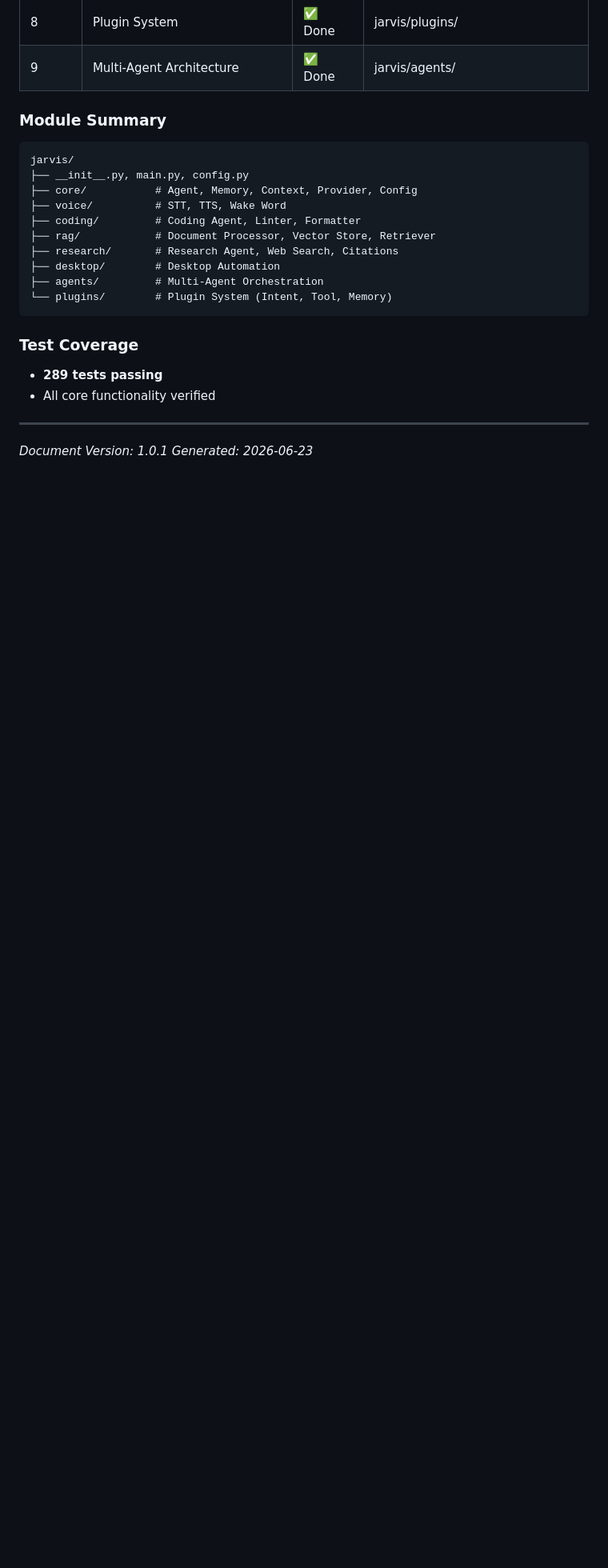
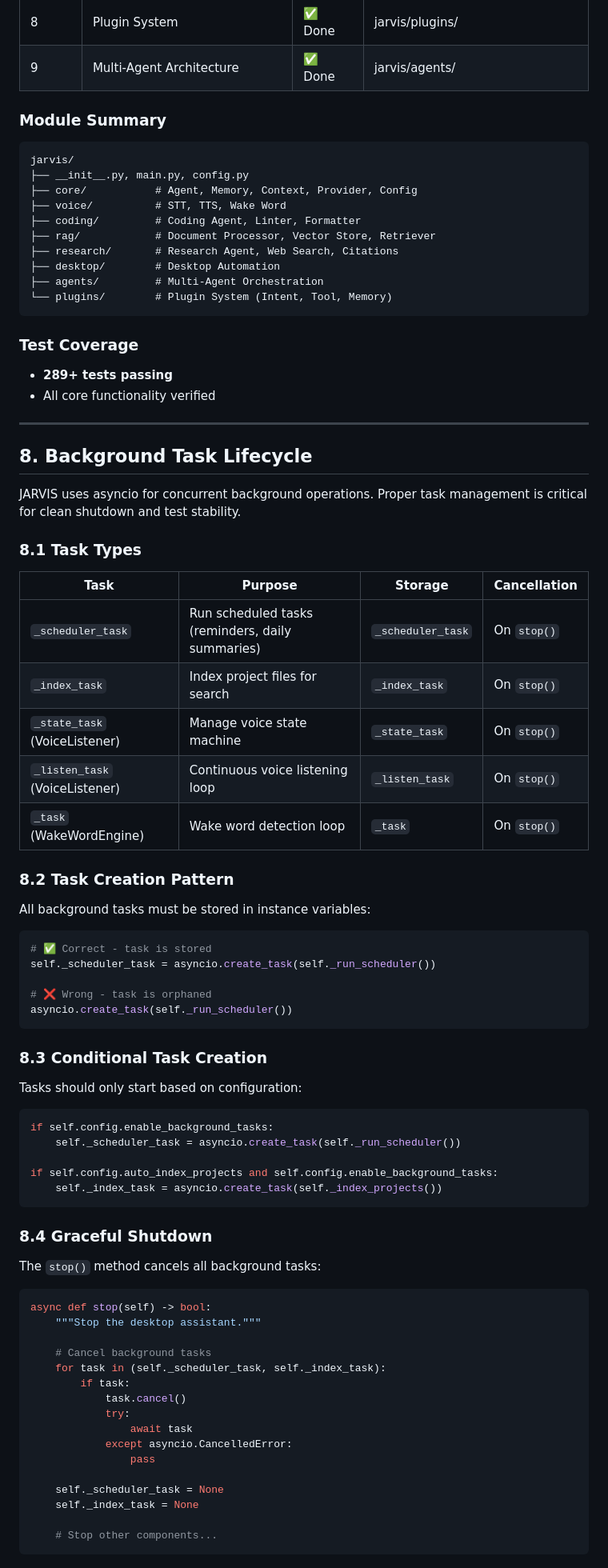
Before and after one commit to Roopank26/JARVIS-V4, a Markdown page: ARCHITECTURE.md, the part around one of its changes. Shown at 80% size. Drawn GitHub-style; blank space fills up the shorter version.

Commit message:
docs: Add Background Task Lifecycle section to ARCHITECTURE.md
Document:
- Task types and their storage/cancellation
- Task creation patterns (correct vs incorrect)
- Conditional task creation based on configuration
- Graceful shutdown patterns
- Testing strategy for background tasks
- Anti-patterns to avoid

````diff
--- a/ARCHITECTURE.md
+++ b/ARCHITECTURE.md
@@ -637,9 +637,69 @@ jarvis/
 ```
 
 ### Test Coverage
-- **289 tests passing**
+- **289+ tests passing**
 - All core functionality verified
 
 ---
 
-*Document Version: 1.0.1*
+## 8. Background Task Lifecycle
+
+JARVIS uses asyncio for concurrent background operations. Proper task management is critical for clean shutdown and test stability.
+
+### 8.1 Task Types
+
+| Task | Purpose | Storage | Cancellation |
+|------|---------|---------|--------------|
+| `_scheduler_task` | Run scheduled tasks (reminders, daily summaries) | `_scheduler_task` | On `stop()` |
+| `_index_task` | Index project files for search | `_index_task` | On `stop()` |
+| `_state_task` (VoiceListener) | Manage voice state machine | `_state_task` | On `stop()` |
+| `_listen_task` (VoiceListener) | Continuous voice listening loop | `_listen_task` | On `stop()` |
+| `_task` (WakeWordEngine) | Wake word detection loop | `_task` | On `stop()` |
+
+### 8.2 Task Creation Pattern
+
+All background tasks must be stored in instance variables:
+
+```python
+# ✅ Correct - task is stored
+self._scheduler_task = asyncio.create_task(self._run_scheduler())
+
+# ❌ Wrong - task is orphaned
+asyncio.create_task(self._run_scheduler())
+```
+
+### 8.3 Conditional Task Creation
+
+Tasks should only start based on configuration:
+
+```python
+if self.config.enable_background_tasks:
+    self._scheduler_task = asyncio.create_task(self._run_scheduler())
+
+if self.config.auto_index_projects and self.config.enable_background_tasks:
+    self._index_task = asyncio.create_task(self._index_projects())
+```
+
+### 8.4 Graceful Shutdown
+
+The `stop()` method cancels all background tasks:
+
+```python
+async def stop(self) -> bool:
+    """Stop the desktop assistant."""
+
+    # Cancel background tasks
+    for task in (self._scheduler_task, self._index_task):
+        if task:
+            task.cancel()
+            try:
+                await task
+            except asyncio.CancelledError:
+                pass
+
+    self._scheduler_task = None
+    self._index_task = None
+
+    # Stop other components...
+```
+
````
Also changed, not shown: other parts of ARCHITECTURE.md (+30 -0 lines).
